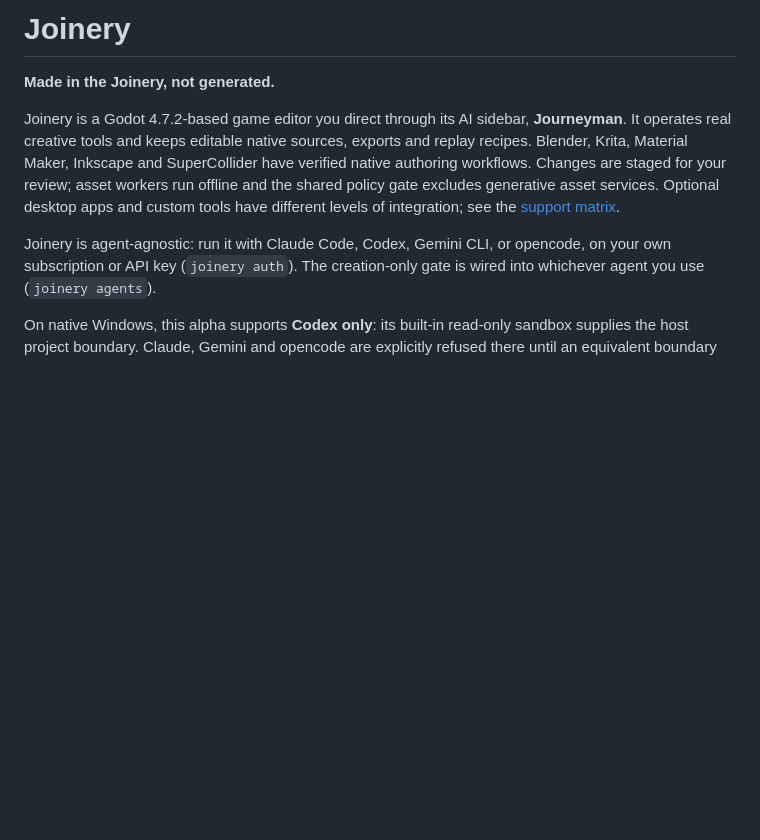
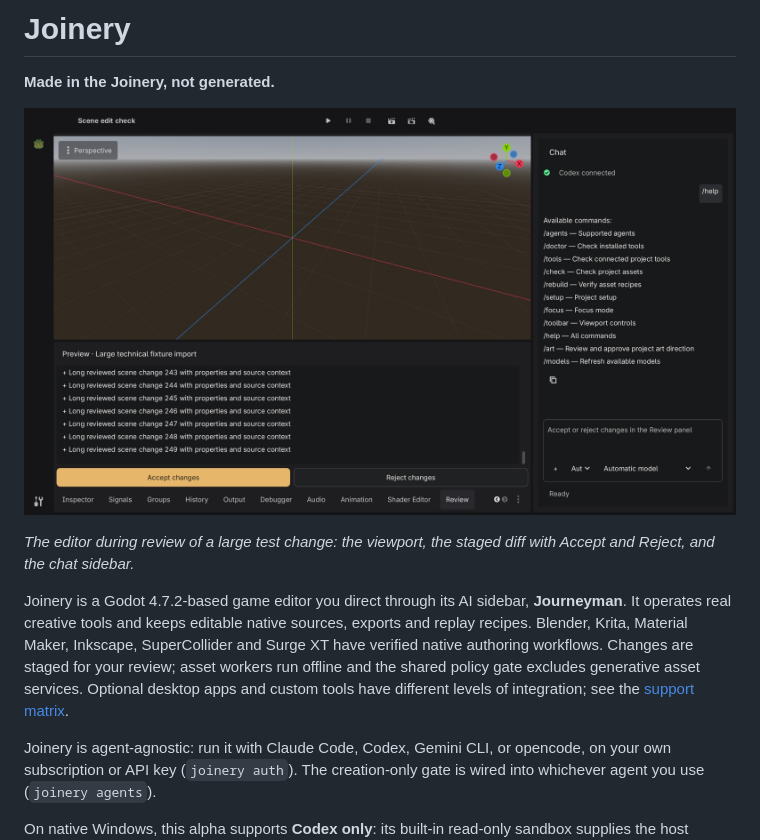
Before and after one commit to Ninjacornix/joinery, a Markdown page: README.md, the part around the change. Drawn GitHub-style; pictures changed too: docs/images/joinery-editor.jpg (added); blank space fills up the shorter version.

Commit message:
docs: show the editor in the README
Add a screenshot of the review flow (viewport, staged diff with
Accept/Reject, chat sidebar) and list Surge XT among verified tools.

Co-Authored-By: Claude Opus 5.5 <noreply@anthropic.com>

```diff
--- a/README.md
+++ b/README.md
@@ -2,10 +2,15 @@
 
 **Made in the Joinery, not generated.**
 
+![The Joinery editor: the 3D viewport, a staged scene change with Accept and Reject in the Review panel, and the chat sidebar connected to Codex](docs/images/joinery-editor.jpg)
+
+*The editor during review of a large test change: the viewport, the staged diff
+with Accept and Reject, and the chat sidebar.*
+
 Joinery is a Godot 4.7.2-based game editor you direct through its AI sidebar,
 **Journeyman**. It operates real creative tools and keeps editable native sources,
-exports and replay recipes. Blender, Krita, Material Maker, Inkscape and
-SuperCollider have verified native authoring workflows. Changes are staged for
+exports and replay recipes. Blender, Krita, Material Maker, Inkscape,
+SuperCollider and Surge XT have verified native authoring workflows. Changes are staged for
 your review; asset workers run offline and the shared policy gate excludes
 generative asset services. Optional desktop apps and custom tools have different
 levels of integration; see the [support matrix](docs/support-matrix.md).
```
